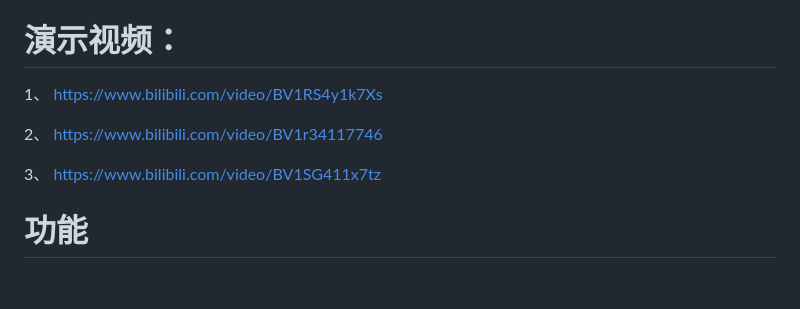
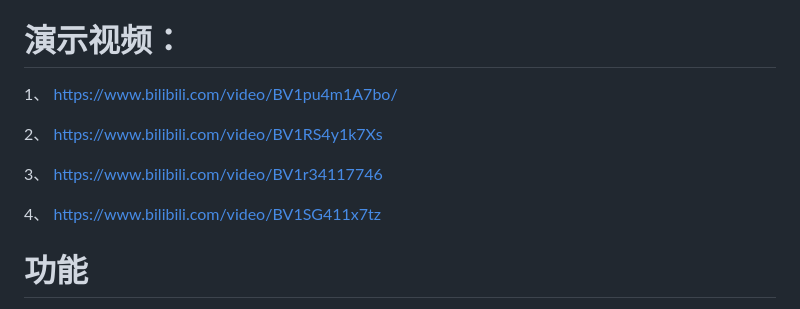
Before and after one commit to heluoly/ESP32-SDcard-WebServer, a Markdown page: README.md, the part around the change. Drawn GitHub-style; blank space fills up the shorter version.

```diff
--- a/README.md
+++ b/README.md
@@ -7,11 +7,13 @@
 
 # 演示视频：
 
-1、  https://www.bilibili.com/video/BV1RS4y1k7Xs
+1、  https://www.bilibili.com/video/BV1pu4m1A7bo/
 
-2、  https://www.bilibili.com/video/BV1r34117746
+2、  https://www.bilibili.com/video/BV1RS4y1k7Xs
 
-3、  https://www.bilibili.com/video/BV1SG411x7tz
+3、  https://www.bilibili.com/video/BV1r34117746
+
+4、  https://www.bilibili.com/video/BV1SG411x7tz
 
 
 # 功能
```
